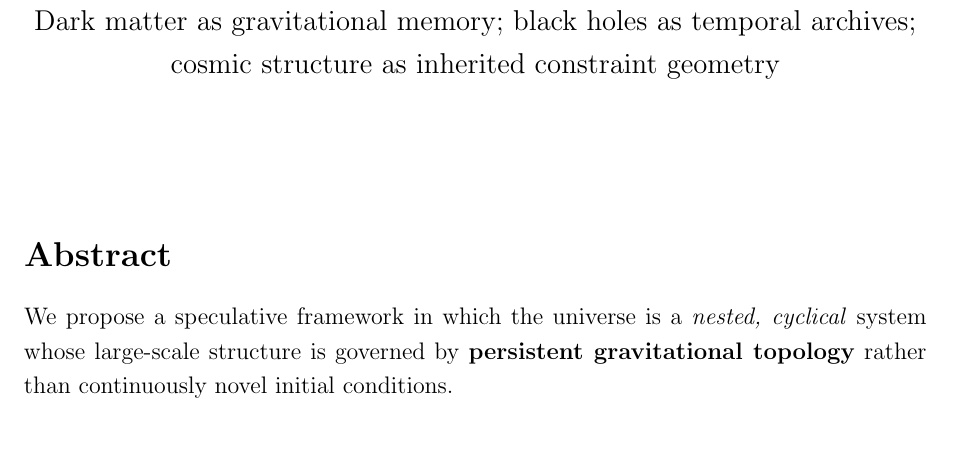
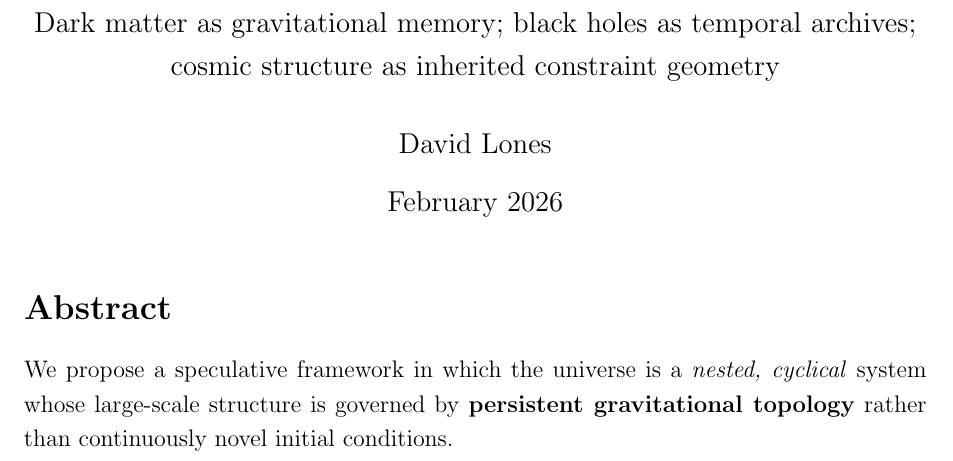
Before and after one commit to davidlones/public, a LaTeX thesis (thesis/draft.tex): part of page 1 of 6, cut so that both start at the same text, the shorter picture padded with empty space. Compiled offline with pdfLaTeX.

Commit message:
Update draft.tex

```diff
--- a/thesis/draft.tex
+++ b/thesis/draft.tex
@@ -20,8 +20,8 @@
 % =========================
 \title{\textbf{Cyclical, Nested Cosmology with Persistent Gravitational Topology}\\
 \large Dark matter as gravitational memory; black holes as temporal archives; cosmic structure as inherited constraint geometry}
-\author{}
-\date{}
+\author{David Lones}
+\date{February 2026}
 
 \begin{document}
 \maketitle
```
